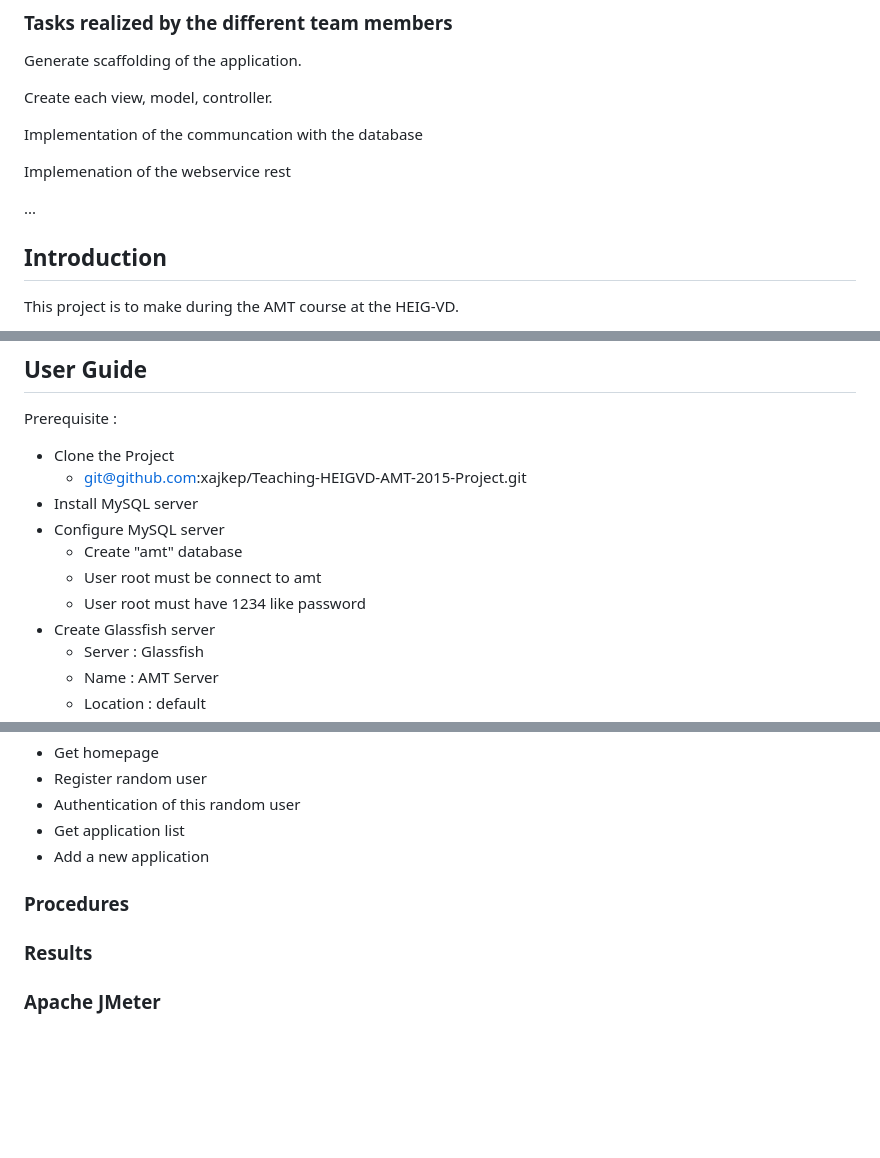
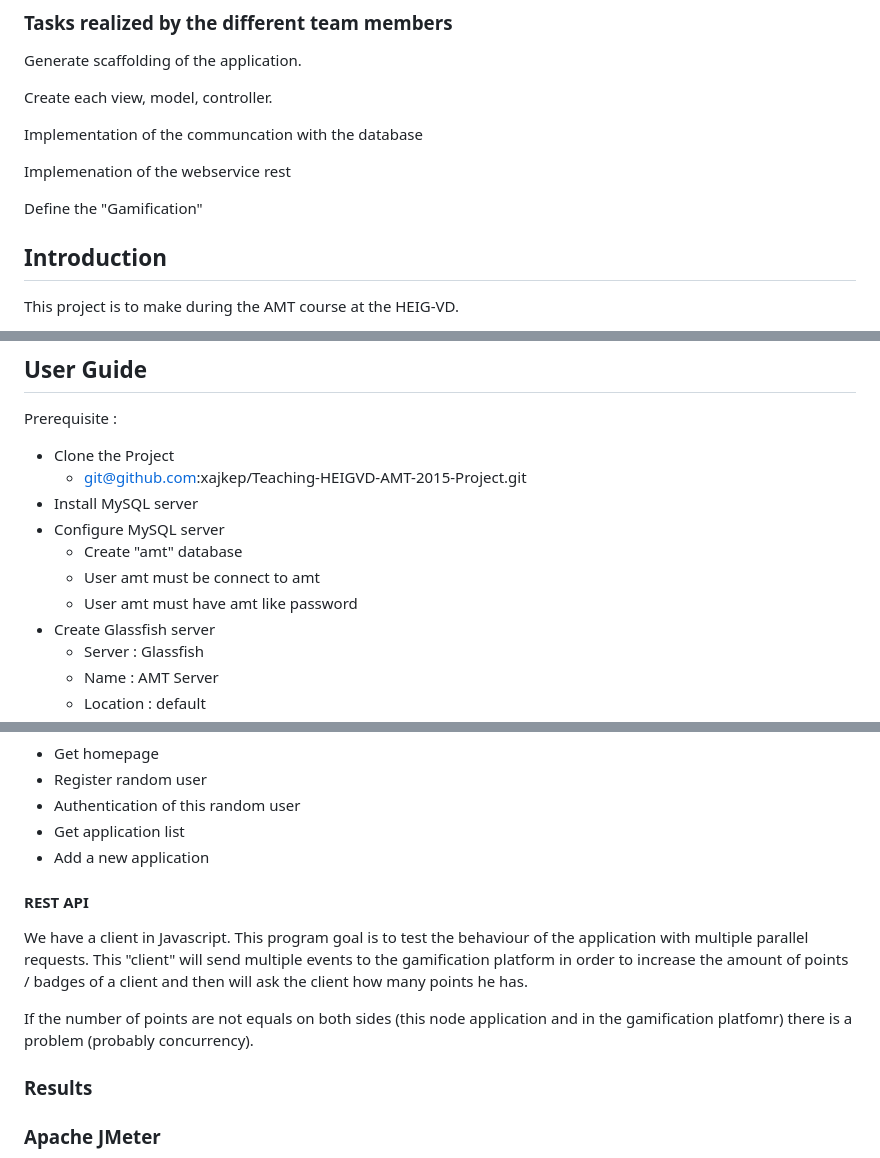
Before and after one commit to xajkep/Teaching-HEIGVD-AMT-2015-Project, a Markdown page: report/README.md, 3 parts joined by grey strips. Rendered like a GitHub page; blank space fills up the shorter version.

```diff
--- a/report/README.md
+++ b/report/README.md
@@ -20,8 +20,7 @@ Implementation of the communcation with the database
 
 Implemenation of the webservice rest
 
-...
-
+Define the "Gamification"
 
 ## Introduction
 This project is to make during the AMT course at the HEIG-VD.
@@ -42,8 +41,8 @@ Prerequisite :
 * Install MySQL server
 * Configure MySQL server
 	* Create "amt" database
-	* User root must be connect to amt
-	* User root must have 1234 like password
+	* User amt must be connect to amt
+	* User amt must have amt like password
 * Create Glassfish server
 	* Server : Glassfish
 	* Name : AMT Server
@@ -310,7 +376,12 @@ Here are the requests that will be executed for each thread:
 * Get application list
 * Add a new application
 
-### Procedures
+#### REST API
+
+We have a client in Javascript.
+This program goal is to test the behaviour of the application with multiple parallel requests. This "client" will send multiple events to the gamification platform in order to increase the amount of points / badges of a client and then will ask the client how many points he has.
+
+If the number of points are not equals on both sides (this node application and in the gamification platfomr) there is a problem (probably concurrency).
 
 ### Results
 
```
Also changed, not shown: other parts of report/README.md (+80 -13 lines), report/img/model-schema.jpg.
